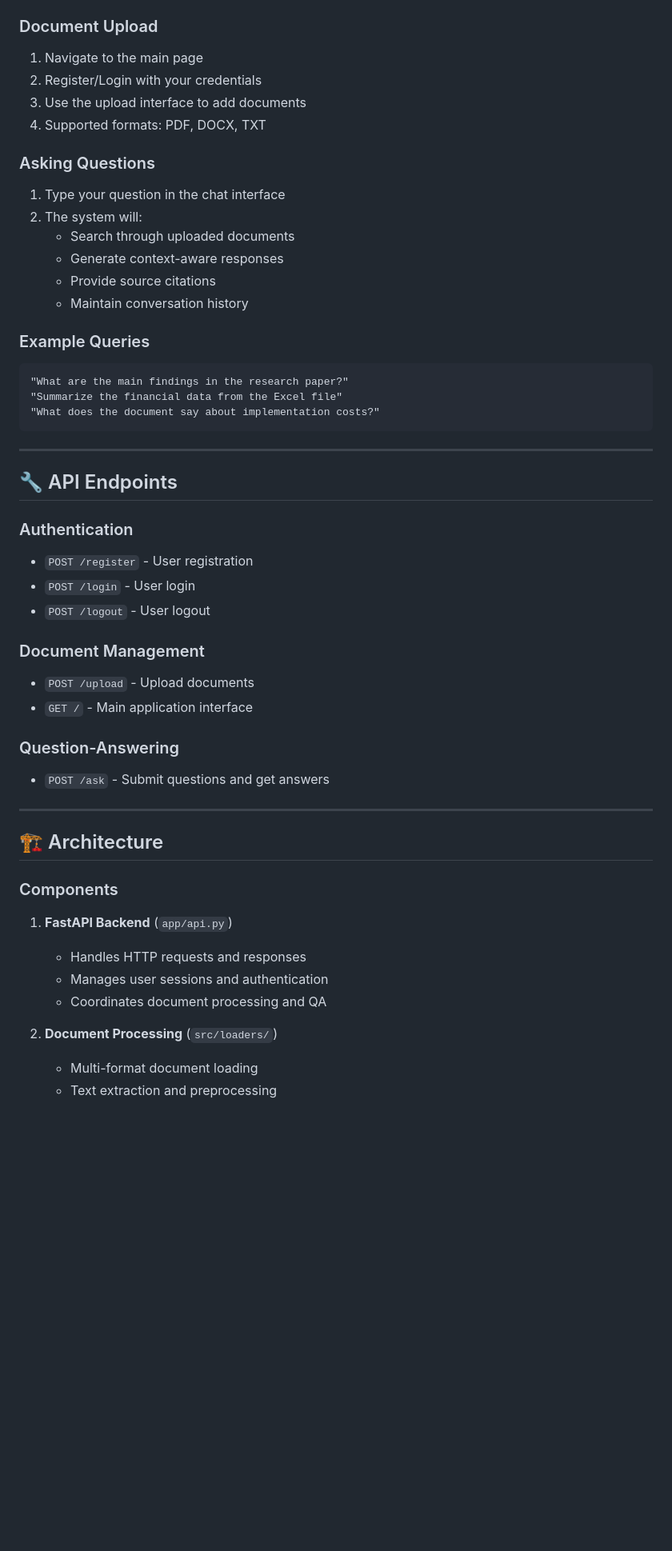
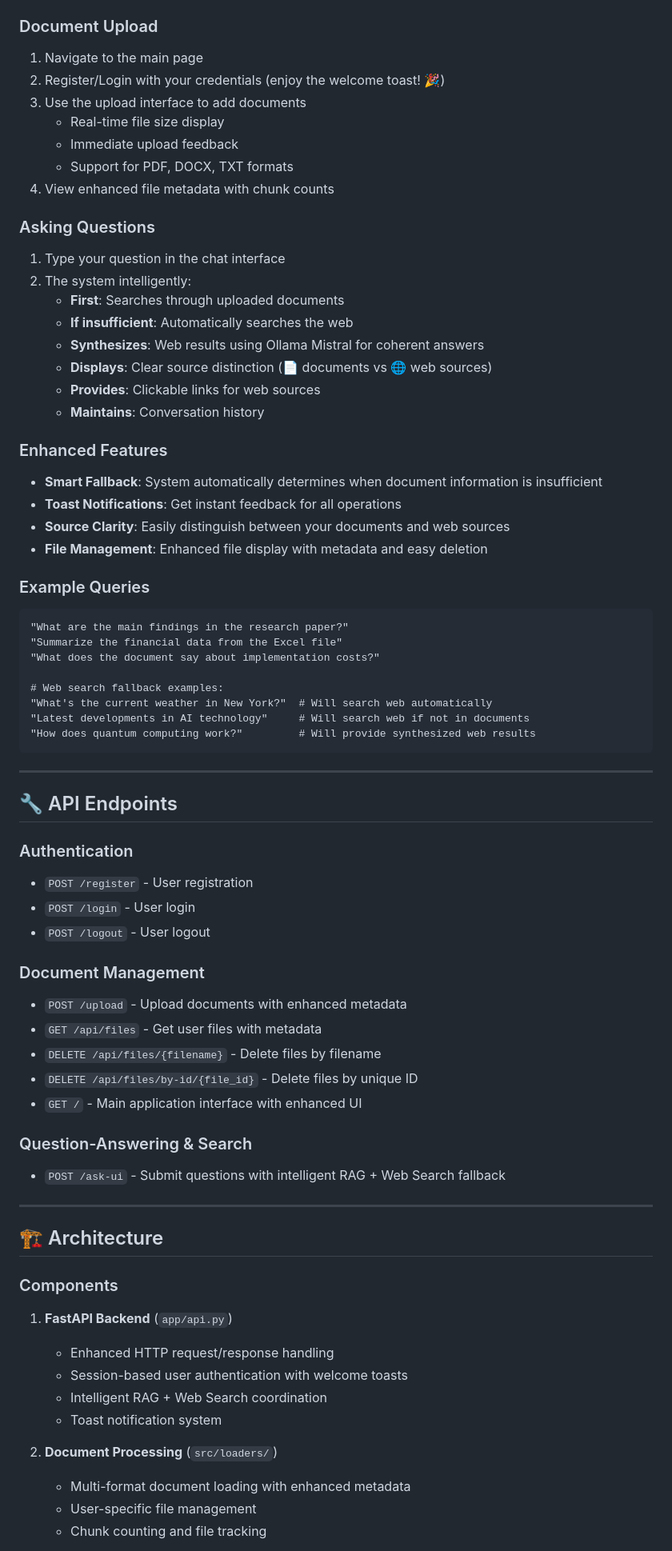
Before and after one commit to TishaMazumdar/algoworks, a Markdown page: README.md, the part around one of its changes. Shown at 80% size. Rendered like a GitHub page; blank space fills up the shorter version.

````diff
--- a/README.md
+++ b/README.md
@@ -138,23 +162,39 @@ Open your browser and navigate to:
 
 ### Document Upload
 1. Navigate to the main page
-2. Register/Login with your credentials
+2. Register/Login with your credentials (enjoy the welcome toast! 🎉)
 3. Use the upload interface to add documents
-4. Supported formats: PDF, DOCX, TXT
+   - Real-time file size display
+   - Immediate upload feedback
+   - Support for PDF, DOCX, TXT formats
+4. View enhanced file metadata with chunk counts
 
 ### Asking Questions
 1. Type your question in the chat interface
-2. The system will:
-   - Search through uploaded documents
-   - Generate context-aware responses
-   - Provide source citations
-   - Maintain conversation history
+2. The system intelligently:
+   - **First**: Searches through uploaded documents
+   - **If insufficient**: Automatically searches the web
+   - **Synthesizes**: Web results using Ollama Mistral for coherent answers
+   - **Displays**: Clear source distinction (📄 documents vs 🌐 web sources)
+   - **Provides**: Clickable links for web sources
+   - **Maintains**: Conversation history
+
+### Enhanced Features
+- **Smart Fallback**: System automatically determines when document information is insufficient
+- **Toast Notifications**: Get instant feedback for all operations
+- **Source Clarity**: Easily distinguish between your documents and web sources
+- **File Management**: Enhanced file display with metadata and easy deletion
 
 ### Example Queries
 ```
 "What are the main findings in the research paper?"
 "Summarize the financial data from the Excel file"
 "What does the document say about implementation costs?"
+
+# Web search fallback examples:
+"What's the current weather in New York?"  # Will search web automatically
+"Latest developments in AI technology"     # Will search web if not in documents
+"How does quantum computing work?"         # Will provide synthesized web results
 ```
 
 ---
@@ -167,11 +207,14 @@ Open your browser and navigate to:
 - `POST /logout` - User logout
 
 ### Document Management
-- `POST /upload` - Upload documents
-- `GET /` - Main application interface
+- `POST /upload` - Upload documents with enhanced metadata
+- `GET /api/files` - Get user files with metadata
+- `DELETE /api/files/{filename}` - Delete files by filename
+- `DELETE /api/files/by-id/{file_id}` - Delete files by unique ID
+- `GET /` - Main application interface with enhanced UI
 
-### Question-Answering
-- `POST /ask` - Submit questions and get answers
+### Question-Answering & Search
+- `POST /ask-ui` - Submit questions with intelligent RAG + Web Search fallback
 
 ---
 
@@ -180,11 +223,13 @@ Open your browser and navigate to:
 ### Components
 
 1. **FastAPI Backend** (`app/api.py`)
-   - Handles HTTP requests and responses
-   - Manages user sessions and authentication
-   - Coordinates document processing and QA
+   - Enhanced HTTP request/response handling
+   - Session-based user authentication with welcome toasts
+   - Intelligent RAG + Web Search coordination
+   - Toast notification system
 
 2. **Document Processing** (`src/loaders/`)
-   - Multi-format document loading
-   - Text extraction and preprocessing
+   - Multi-format document loading with enhanced metadata
+   - User-specific file management
+   - Chunk counting and file tracking
 
````
Also changed, not shown: other parts of README.md (+95 -40 lines).
